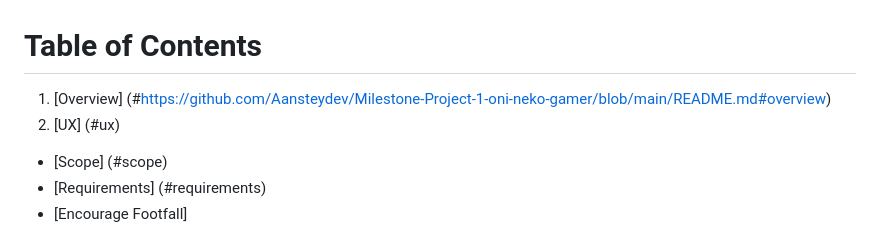
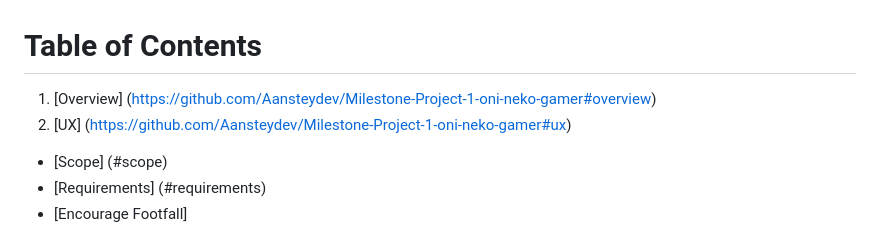
Before and after one commit to Aansteydev/Milestone-Project-1-oni-neko-gamer, a Markdown page: README.md, the part around the change. Rendered like a GitHub page.

```diff
--- a/README.md
+++ b/README.md
@@ -1,6 +1,6 @@
 # Table of Contents
-1. [Overview] (#https://github.com/Aansteydev/Milestone-Project-1-oni-neko-gamer/blob/main/README.md#overview)
-2. [UX] (#ux)
+1. [Overview] (https://github.com/Aansteydev/Milestone-Project-1-oni-neko-gamer#overview)
+2. [UX] (https://github.com/Aansteydev/Milestone-Project-1-oni-neko-gamer#ux)
 - [Scope] (#scope)
 - [Requirements] (#requirements)
 - [Encourage Footfall]
```
